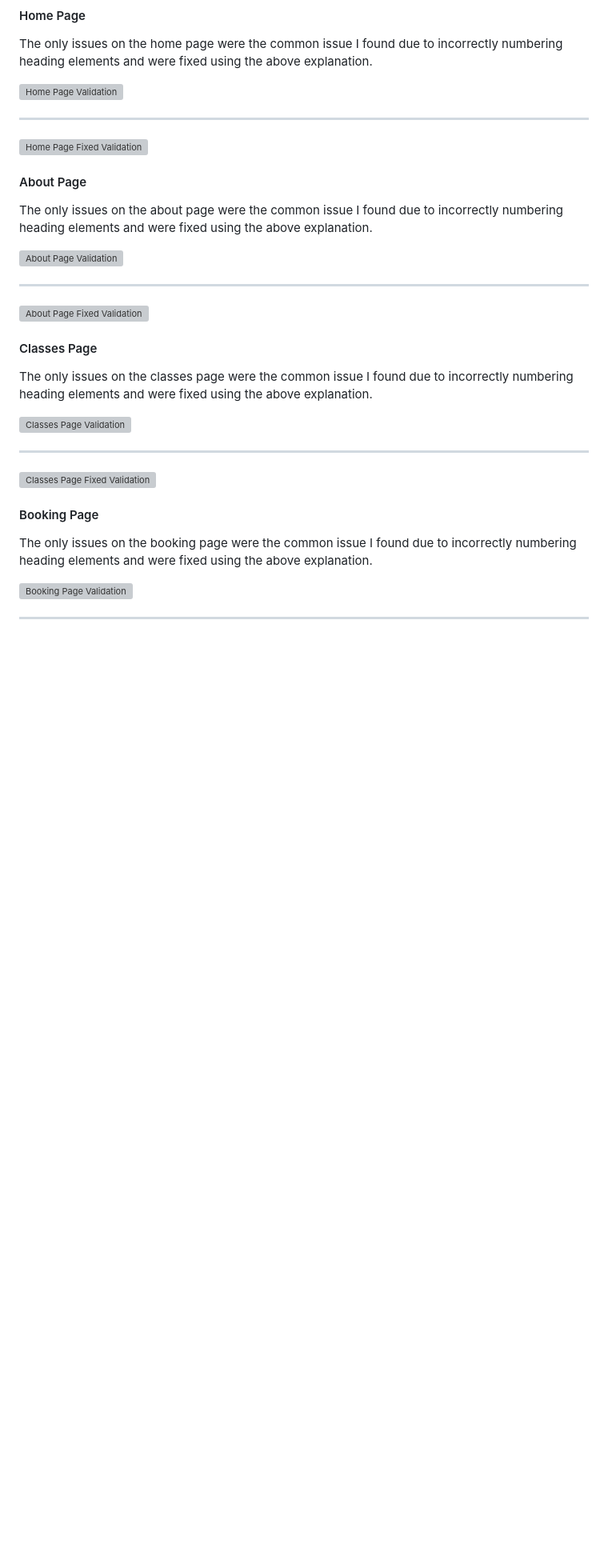
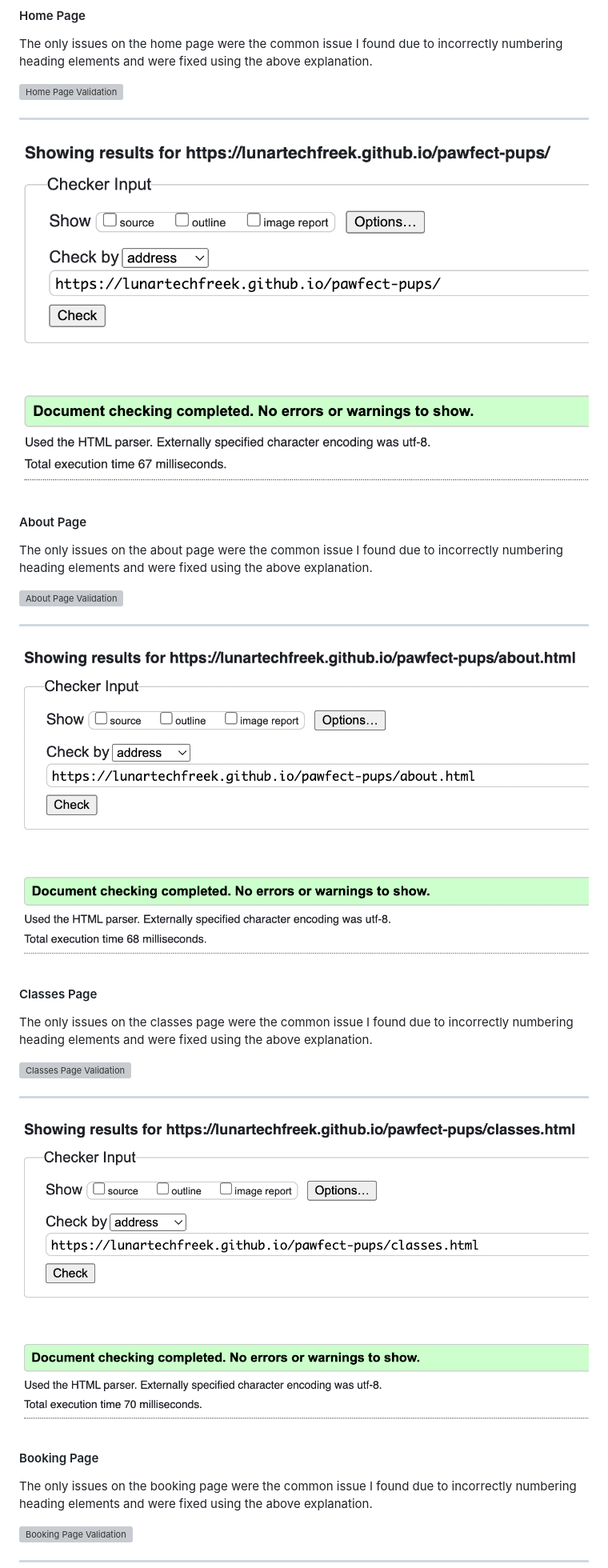
Before and after one commit to lunartechfreek/pawfect-pups, a Markdown page: TESTING.md, the part around the change printed below. Shown: that part at 80% size. Drawn GitHub-style; pictures changed too: docs/readme-files/w3c-fixed-about.png (added), docs/readme-files/w3c-fixed-classes.png (added), docs/readme-files/w3c-fixed-home.png (added); blank space fills up the shorter version; grey boxes are pictures that could not be loaded.

Commit message:
Update validation screenshots

```diff
--- a/TESTING.md
+++ b/TESTING.md
@@ -249,7 +249,7 @@ The only issues on the home page were the common issue I found due to incorrectl
 
 <hr>
 
-![Home Page Fixed Validation](docs/readme-files/w3c-index-fixed.png)
+![Home Page Fixed Validation](docs/readme-files/w3c-fixed-home.png)
 
 #### About Page
 
@@ -259,7 +259,7 @@ The only issues on the about page were the common issue I found due to incorrect
 
 <hr>
 
-![About Page Fixed Validation](docs/readme-files/w3c-about-fixed.png)
+![About Page Fixed Validation](docs/readme-files/w3c-fixed-about.png)
 
 #### Classes Page
 
@@ -269,7 +269,7 @@ The only issues on the classes page were the common issue I found due to incorre
 
 <hr>
 
-![Classes Page Fixed Validation](docs/readme-files/w3c-classes-fixed.png)
+![Classes Page Fixed Validation](docs/readme-files/w3c-fixed-classes.png)
 
 #### Booking Page
 
```
Also changed, not shown: other parts of TESTING.md (+3 -3 lines), docs/readme-files/w3c-fixed-booking.png (added), docs/readme-files/w3c-fixed-completed.png (added), docs/readme-files/w3c-fixed-contact.png (added).
